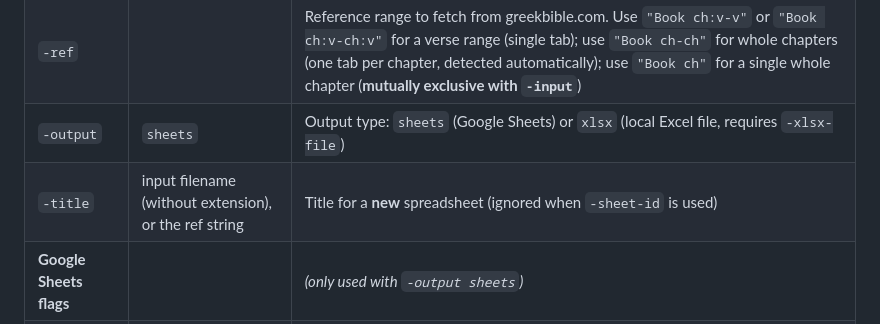
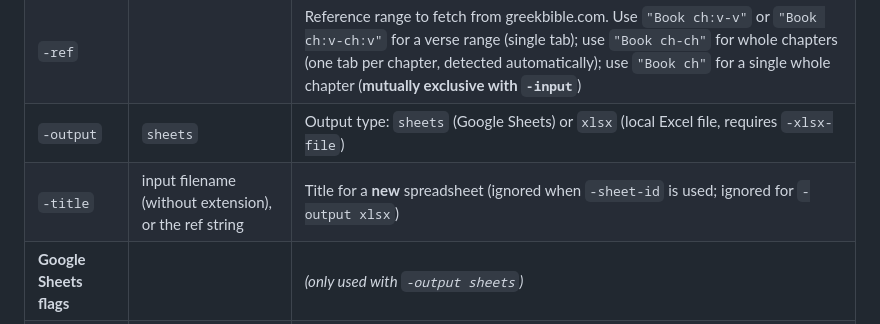
Before and after one commit to nathj07/greeksheet, a Markdown page: README.md, the part around the change. Rendered like a GitHub page.

Commit message:
Potential fix for pull request finding
Co-authored-by: Copilot Autofix powered by AI <175728472+Copilot@users.noreply.github.com>

```diff
--- a/README.md
+++ b/README.md
@@ -218,7 +218,7 @@ Exactly one of `-input` or `-ref` must be supplied.
 | `-input` | | Path to the input text file of Greek verses (**mutually exclusive with `-ref`**) |
 | `-ref` | | Reference range to fetch from greekbible.com. Use `"Book ch:v-v"` or `"Book ch:v-ch:v"` for a verse range (single tab); use `"Book ch-ch"` for whole chapters (one tab per chapter, detected automatically); use `"Book ch"` for a single whole chapter (**mutually exclusive with `-input`**) |
 | `-output` | `sheets` | Output type: `sheets` (Google Sheets) or `xlsx` (local Excel file, requires `-xlsx-file`) |
-| `-title` | input filename (without extension), or the ref string | Title for a **new** spreadsheet (ignored when `-sheet-id` is used) |
+| `-title` | input filename (without extension), or the ref string | Title for a **new** spreadsheet (ignored when `-sheet-id` is used; ignored for `-output xlsx`) |
 | **Google Sheets flags** | | *(only used with `-output sheets`)* |
 | `-sheet-id` | *(omit to create a new sheet)* | ID of an **existing** Google Spreadsheet to add a new tab to (**mutually exclusive with `-folder-id`**) |
 | `-folder-id` | *(omit to create in Drive root)* | Google Drive folder ID to create the **new** spreadsheet inside (**mutually exclusive with `-sheet-id`**) |
```
